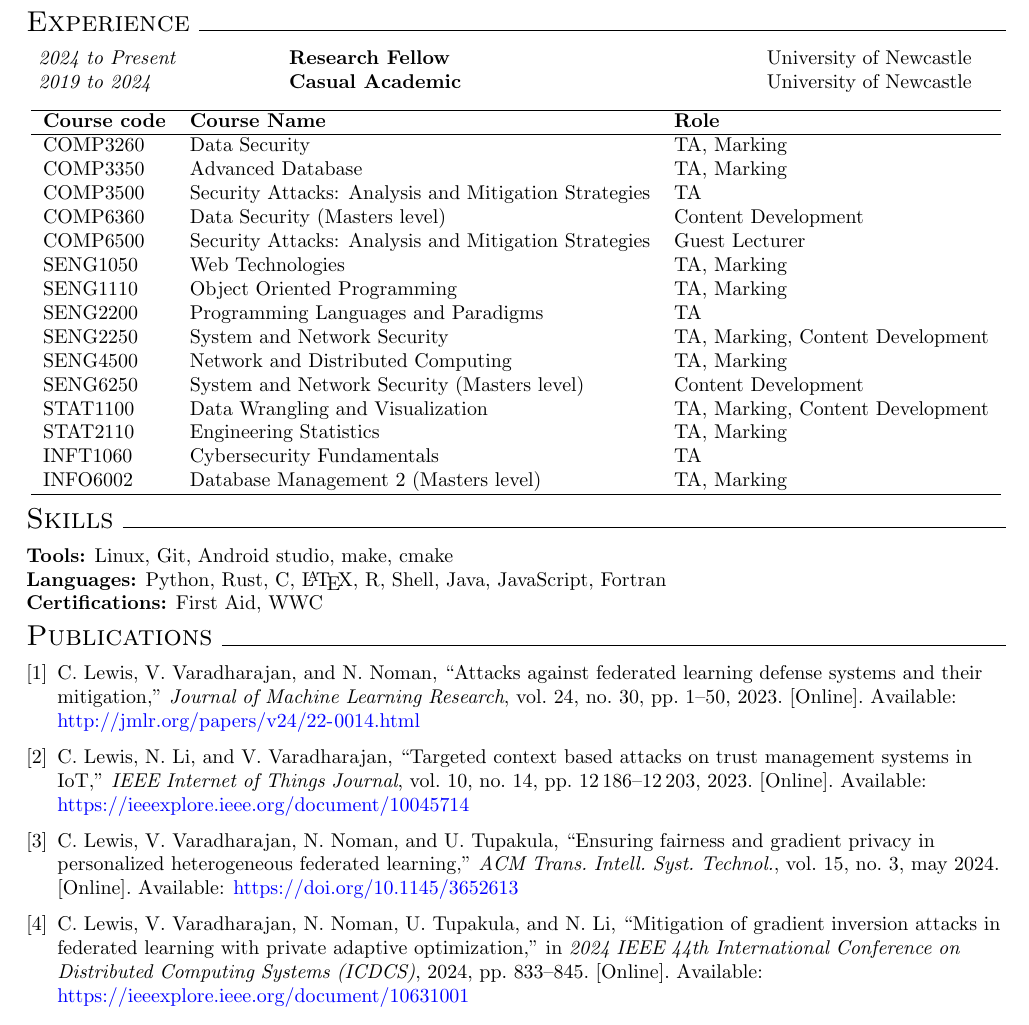
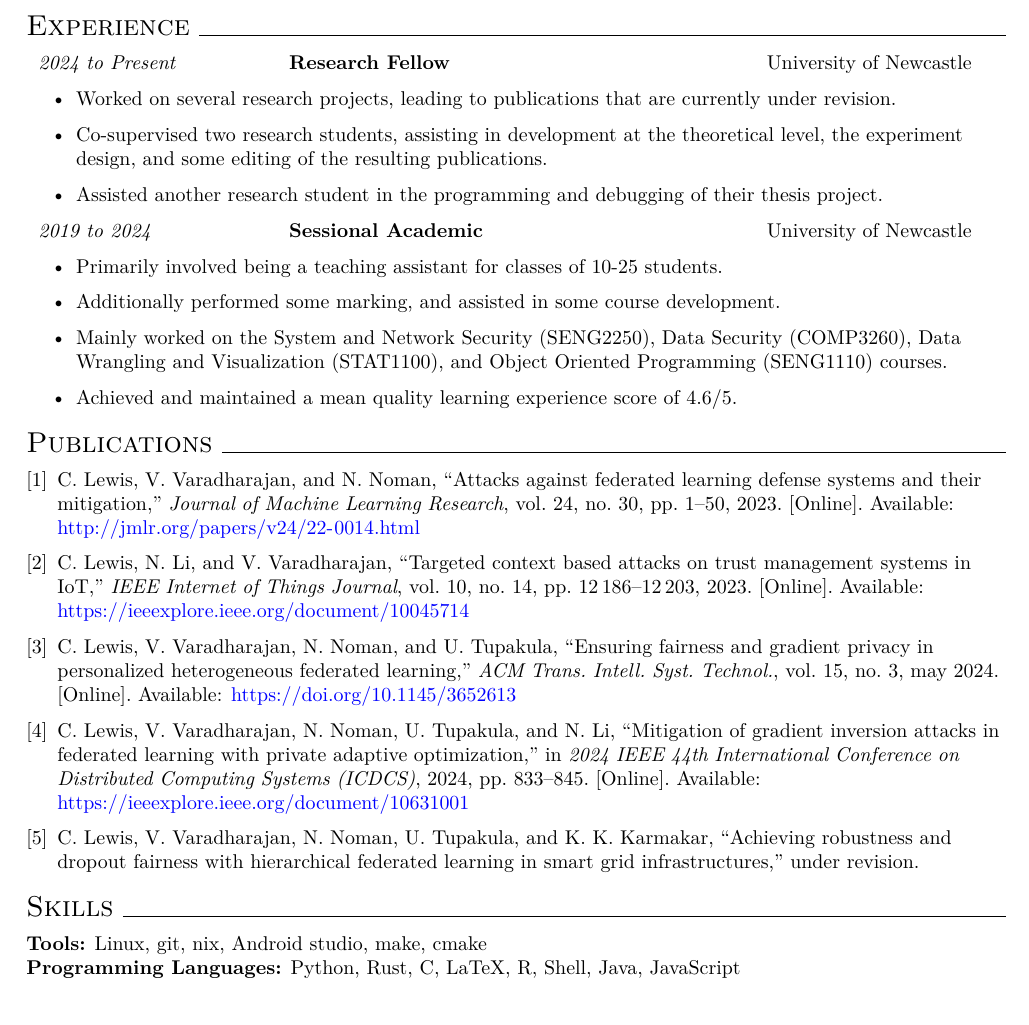
Before and after one commit to codymlewis/codymlewis.github.io, a LaTeX CV (resume/resume.tex, which reads resume/myresume.cls, resume/publications.bib): part of the page, cut so that both start at the same text. Compiled offline with pdfLaTeX.

```diff
--- a/resume/myresume.cls
+++ b/resume/myresume.cls
@@ -9,6 +9,7 @@
 \RequirePackage{url}
 \RequirePackage{tabularx}
 \RequirePackage{hyperref}
+\RequirePackage{lmodern}
 
 \RequirePackage{etoolbox}
 \patchcmd{\thebibliography}{\section*{\refname}}{}{}{}
--- a/resume/publications.bib
+++ b/resume/publications.bib
@@ -56,3 +56,9 @@
 	doi={10.1109/ICDCS60910.2024.00082},
         url = {https://ieeexplore.ieee.org/document/10631001}
 }
+
+@misc{lewis2025achieving,
+	author={Cody Lewis and Vijay Varadharajan and Nasimul Noman and Uday Tupakula and Kallol K. Karmakar},
+	title={Achieving Robustness and Dropout Fairness with Hierarchical Federated Learning in Smart Grid Infrastructures},
+	note={Under revision}
+}
--- a/resume/resume.tex
+++ b/resume/resume.tex
@@ -17,41 +17,58 @@
 
     \sectionpart{Experience}
         \experience{2024 to Present}{Research Fellow}{University of Newcastle}
-        \experience{2019 to 2024}{Casual Academic}{University of Newcastle}
-            \begin{center}
-            \begin{tabular}{ l l l }
-                    \hline
-                    \textbf{Course code} & \textbf{Course Name} & \textbf{Role} \\
-                    \hline
-                    COMP3260 & Data Security & TA, Marking \\
-                    COMP3350 & Advanced Database & TA, Marking \\
-                    COMP3500 & Security Attacks: Analysis and Mitigation Strategies & TA \\
-                    COMP6360 & Data Security (Masters level) & Content Development \\
-                    COMP6500 & Security Attacks: Analysis and Mitigation Strategies & Guest Lecturer \\
-                    SENG1050 & Web Technologies & TA, Marking \\
-                    SENG1110 & Object Oriented Programming & TA, Marking \\
-                    SENG2200 & Programming Languages and Paradigms & TA \\
-                    SENG2250 & System and Network Security & TA, Marking, Content Development \\
-                    SENG4500 & Network and Distributed Computing & TA, Marking \\
-                    SENG6250 & System and Network Security (Masters level) & Content Development \\
-                    STAT1100 & Data Wrangling and Visualization & TA, Marking, Content Development \\
-                    STAT2110 & Engineering Statistics & TA, Marking \\
-                    INFT1060 & Cybersecurity Fundamentals & TA \\
-                    INFO6002 & Database Management 2 (Masters level) & TA, Marking \\
-                    \hline
-            \end{tabular}
-            \end{center}
+            \begin{itemize}
+                \item Worked on several research projects, leading to publications that are currently under revision.
 
-    \sectionpart{Skills}
-        \skill{Tools}{Linux, Git, Android studio, make, cmake}
-        \skill{Languages}{Python, Rust, C, \LaTeX{}, R, Shell, Java, JavaScript, Fortran}
-        \skill{Certifications}{First Aid, WWC}
+                \item Co-supervised two research students, assisting in development at the theoretical level, the experiment design, and some editing of the resulting publications.
 
+                \item Assisted another research student in the programming and debugging of their thesis project.
+            \end{itemize}
+
+        \experience{2019 to 2024}{Sessional Academic}{University of Newcastle}
+            \begin{itemize}
+                \item Primarily involved being a teaching assistant for classes of 10-25 students.
+
+                \item Additionally performed some marking, and assisted in some course development.
+
+                \item Mainly worked on the System and Network Security (SENG2250), Data Security (COMP3260), Data Wrangling and Visualization (STAT1100), and Object Oriented Programming (SENG1110) courses.
+
+                \item Achieved and maintained a mean quality learning experience score of 4.6/5.
+            \end{itemize}
 
     \sectionpart{Publications}
     	\bibliographystyle{IEEEtran}
 	\nocite{*}
 	\bibliography{IEEEabrv,publications}
 
+    \sectionpart{Skills}
+        \skill{Tools}{Linux, git, nix, Android studio, make, cmake}
+        \skill{Programming Languages}{Python, Rust, C, LaTeX, R, Shell, Java, JavaScript}
+
+
+    % \sectionpart{Teaching}
+        % \begin{center}
+        % \begin{tabular}{ l l l }
+        %         \hline
+        %         \textbf{Course code} & \textbf{Course Name} & \textbf{Role} \\
+        %         \hline
+        %         COMP3260 & Data Security & TA, Marking \\
+        %         COMP3350 & Advanced Database & TA, Marking \\
+        %         COMP3500 & Security Attacks: Analysis and Mitigation Strategies & TA \\
+        %         COMP6360 & Data Security (Masters level) & Content Development \\
+        %         COMP6500 & Security Attacks: Analysis and Mitigation Strategies & Guest Lecturer \\
+        %         SENG1050 & Web Technologies & TA, Marking \\
+        %         SENG1110 & Object Oriented Programming & TA, Marking \\
+        %         SENG2200 & Programming Languages and Paradigms & TA \\
+        %         SENG2250 & System and Network Security & TA, Marking, Content Development \\
+        %         SENG4500 & Network and Distributed Computing & TA, Marking \\
+        %         SENG6250 & System and Network Security (Masters level) & Content Development \\
+        %         STAT1100 & Data Wrangling and Visualization & TA, Marking, Content Development \\
+        %         STAT2110 & Engineering Statistics & TA, Marking \\
+        %         INFT1060 & Cybersecurity Fundamentals & TA \\
+        %         INFO6002 & Database Management 2 (Masters level) & TA, Marking \\
+        %         \hline
+        % \end{tabular}
+        % \end{center}
 
 \end{document}
```
Also changed, not shown: 3 other files.
